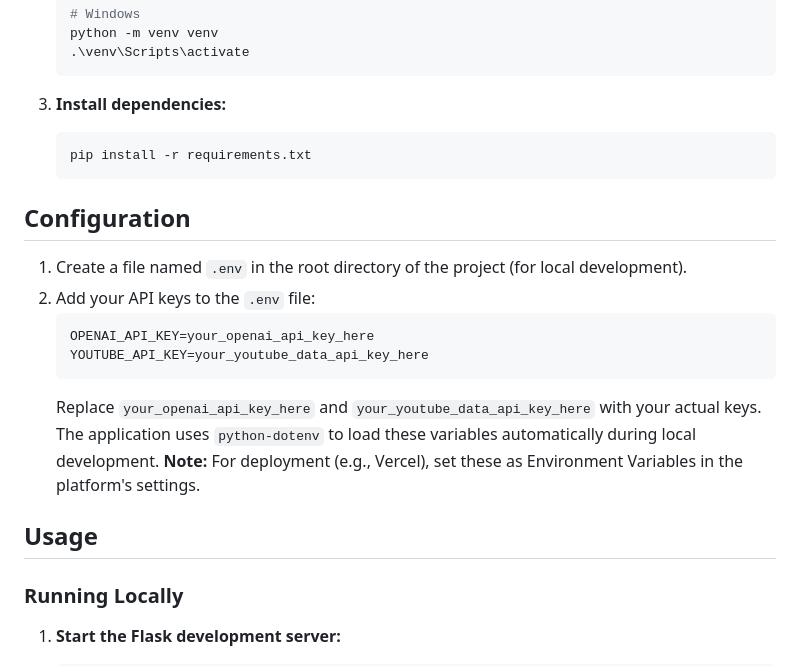
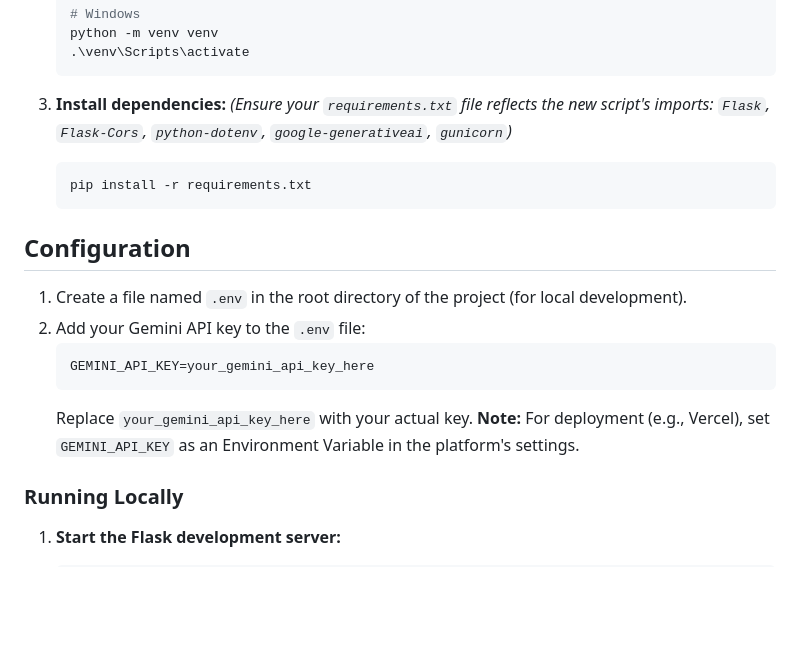
Before and after one commit to flashkid11/Youtube-to-IG-post-caption, a Markdown page: README.md, the part around the change printed below. GitHub-like rendering; blank space fills up the shorter version.

````diff
--- a/README.md
+++ b/README.md
@@ -97,6 +99,7 @@ This tool simplifies creating social media content by leveraging AI. Provide a Y
     ```
 
 3.  **Install dependencies:**
+    *(Ensure your `requirements.txt` file reflects the new script's imports: `Flask`, `Flask-Cors`, `python-dotenv`, `google-generativeai`, `gunicorn`)*
     ```bash
     pip install -r requirements.txt
     ```
@@ -104,15 +107,12 @@ This tool simplifies creating social media content by leveraging AI. Provide a Y
 ## Configuration
 
 1.  Create a file named `.env` in the root directory of the project (for local development).
-2.  Add your API keys to the `.env` file:
+2.  Add your Gemini API key to the `.env` file:
     ```dotenv
-    OPENAI_API_KEY=your_openai_api_key_here
-    YOUTUBE_API_KEY=your_youtube_data_api_key_here
+    GEMINI_API_KEY=your_gemini_api_key_here
     ```
-    Replace `your_openai_api_key_here` and `your_youtube_data_api_key_here` with your actual keys. The application uses `python-dotenv` to load these variables automatically during local development.
-    **Note:** For deployment (e.g., Vercel), set these as Environment Variables in the platform's settings.
-
-## Usage
+    Replace `your_gemini_api_key_here` with your actual key.
+    **Note:** For deployment (e.g., Vercel), set `GEMINI_API_KEY` as an Environment Variable in the platform's settings.
 
 ### Running Locally
 
````
Also changed, not shown: other parts of README.md (+45 -44 lines).
